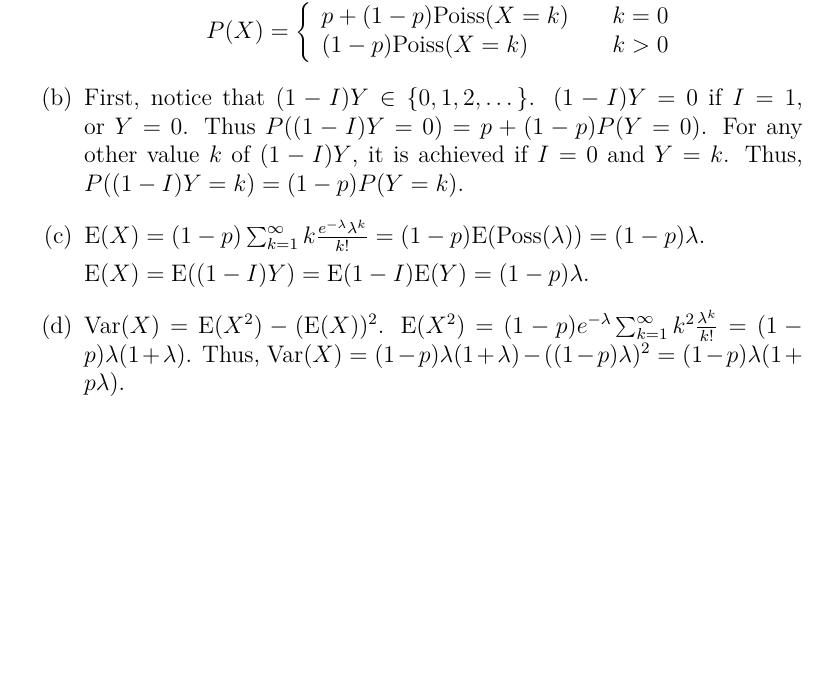
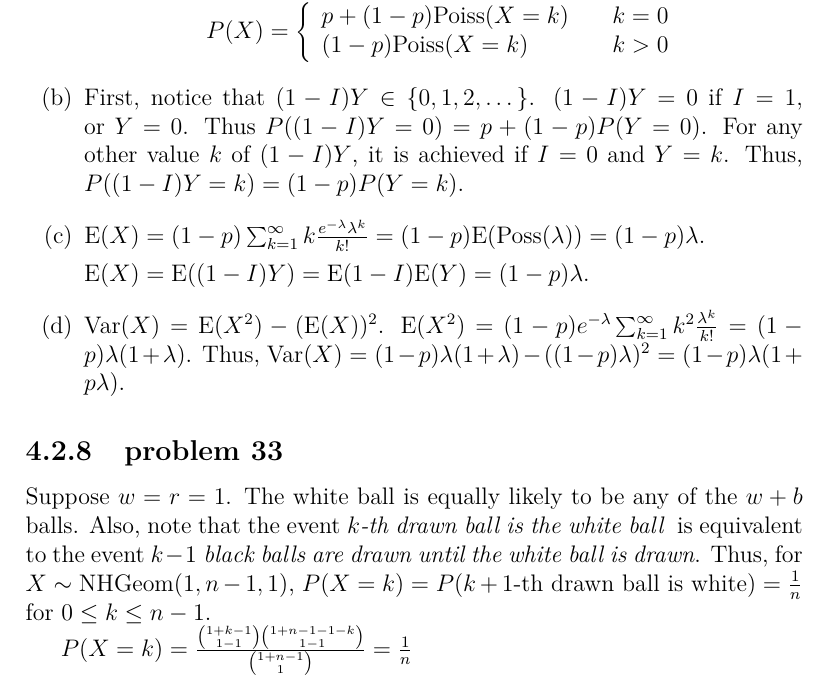
Before and after one commit to fifthist/Introduction-To-Probability-Blitzstein-Solutions, a LaTeX book (src/index.tex, which reads src/chapters/4/sections/named_distributions/index.tex, src/chapters/4/sections/named_distributions/problems/33.tex): part of page 78 of 78, cut so that both start at the same text, the shorter picture padded with empty space. Compiled offline with pdfLaTeX.

Commit message:
Chapter 4 section 2 problem 33

```diff
--- a/src/chapters/4/sections/named_distributions/index.tex
+++ b/src/chapters/4/sections/named_distributions/index.tex
@@ -20,3 +20,6 @@
 
 \subsection{problem 31}
 \input{problems/31}
+
+\subsection{problem 33}
+\input{problems/33}
--- /dev/null
+++ b/src/chapters/4/sections/named_distributions/problems/33.tex
@@ -0,0 +1,8 @@
+Suppose $w = r = 1$. The white ball is equally likely to be any of the $w+b$
+balls. Also, note that the event {\it $k$-th drawn ball is the white ball } is
+equivalent to the event {\it $k-1$ black balls are drawn until the white ball is
+drawn}. Thus, for $X \sim \text{NHGeom}(1, n-1, 1)$, $P(X = k) = P(k+1\text{-th
+drawn ball is white}) = \frac{1}{n}$ for $0 \leq k \leq n-1$.
+
+$P(X = k) = \frac{\binom{1+k-1}{1-1}\binom{1+n-1-1-k}{1-1}}{
+\binom{1+n-1}{1}} = \frac{1}{n}$
```
